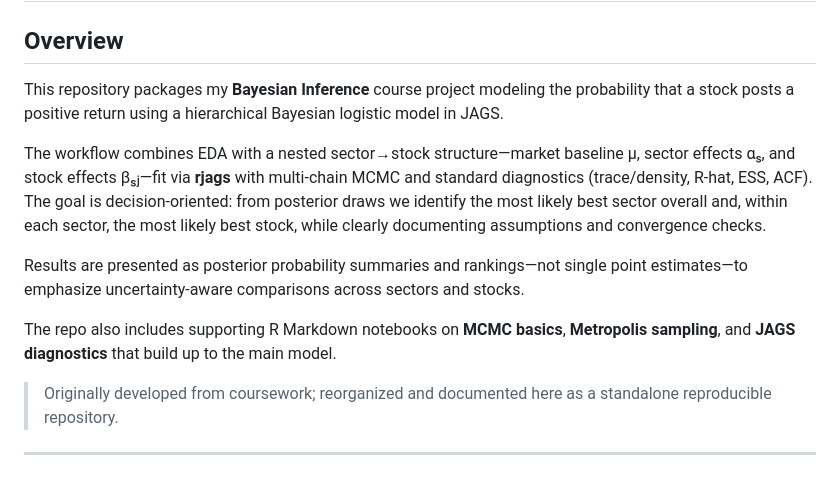
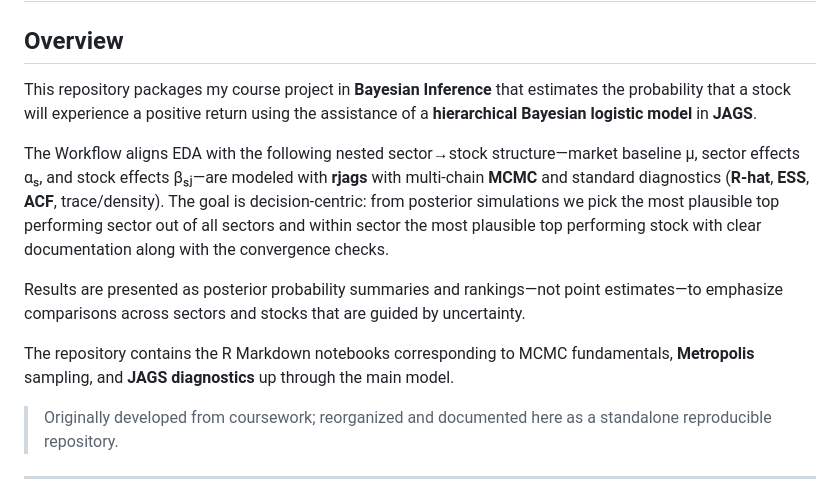
Before and after one commit to LoneLee33/JAGS-Hierarchical-Stock-Model, a Markdown page: README.md, the part around the change. GitHub-like rendering.

```diff
--- a/README.md
+++ b/README.md
@@ -2,13 +2,14 @@
 
 ## Overview
 
-This repository packages my **Bayesian Inference** course project modeling the probability that a stock posts a positive return using a hierarchical Bayesian logistic model in JAGS.
+This repository packages my course project in **Bayesian Inference** that estimates the probability that a stock will experience a positive return using the assistance of a **hierarchical Bayesian logistic model** in **JAGS**.
 
-The workflow combines EDA with a nested sector→stock structure—market baseline μ, sector effects αₛ, and stock effects βₛⱼ—fit via **rjags** with multi-chain MCMC and standard diagnostics (trace/density, R-hat, ESS, ACF). The goal is decision-oriented: from posterior draws we identify the most likely best sector overall and, within each sector, the most likely best stock, while clearly documenting assumptions and convergence checks.
+The Workflow aligns EDA with the following nested sector→stock structure—market baseline μ, sector effects αₛ, and stock effects βₛⱼ—are modeled with **rjags** with multi-chain **MCMC** and standard diagnostics (**R-hat**, **ESS**, **ACF**, trace/density). The goal is decision-centric: from posterior simulations we pick the most plausible top performing sector out of all sectors and within sector the most plausible top performing stock with clear documentation along with the convergence checks.
 
-Results are presented as posterior probability summaries and rankings—not single point estimates—to emphasize uncertainty-aware comparisons across sectors and stocks.
+Results are presented as posterior probability summaries and rankings—not point estimates—to emphasize comparisons across sectors and stocks that are guided by uncertainty.
 
-The repo also includes supporting R Markdown notebooks on **MCMC basics**, **Metropolis sampling**, and **JAGS diagnostics** that build up to the main model.
+The repository contains the R Markdown notebooks corresponding to MCMC fundamentals, **Metropolis** sampling, and **JAGS diagnostics** up through the main model.
+
 
 > Originally developed from coursework; reorganized and documented here as a standalone reproducible repository.
 
```
